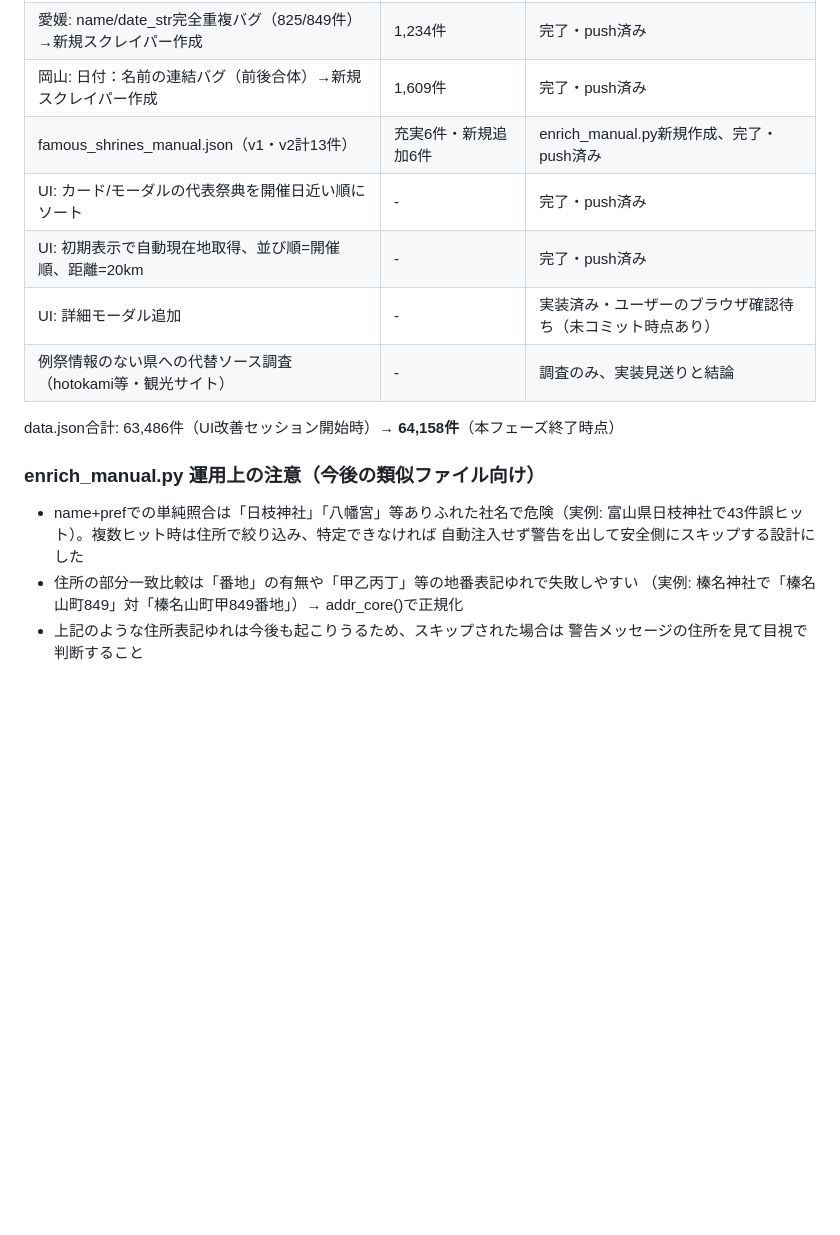
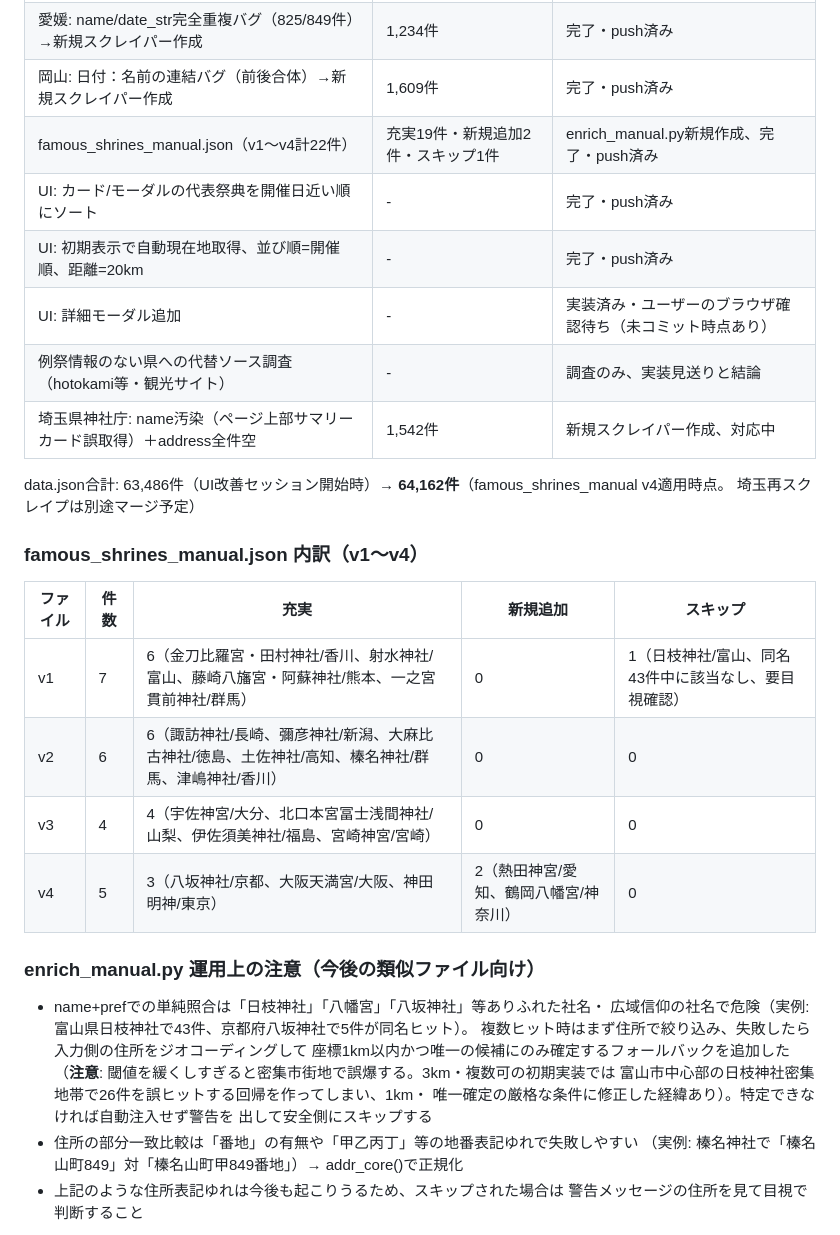
Before and after one commit to hacchake/shrine-map, a Markdown page: SUMMARY.md, the part around the change. Rendered like a GitHub page; blank space fills up the shorter version.

Commit message:
Update SUMMARY.md famous_manual cumulative totals (v1-v4: 19 enriched, 2 added, 1 skipped)
座標フォールバック追加の経緯（3km/複数可での回帰→1km/唯一確定に修正）も記録。

Co-Authored-By: Claude Sonnet 5 <noreply@anthropic.com>

```diff
--- a/SUMMARY.md
+++ b/SUMMARY.md
@@ -179,18 +179,33 @@ UI改善作業（詳細モーダル追加、初期表示の自動現在地取得
 | 佐賀: 自作スクレイパーの名前/日付取り違えバグ修正 | 1件 | 完了・push済み |
 | 愛媛: name/date_str完全重複バグ（825/849件）→新規スクレイパー作成 | 1,234件 | 完了・push済み |
 | 岡山: 日付：名前の連結バグ（前後合体）→新規スクレイパー作成 | 1,609件 | 完了・push済み |
-| famous_shrines_manual.json（v1・v2計13件） | 充実6件・新規追加6件 | enrich_manual.py新規作成、完了・push済み |
+| famous_shrines_manual.json（v1〜v4計22件） | 充実19件・新規追加2件・スキップ1件 | enrich_manual.py新規作成、完了・push済み |
 | UI: カード/モーダルの代表祭典を開催日近い順にソート | - | 完了・push済み |
 | UI: 初期表示で自動現在地取得、並び順=開催順、距離=20km | - | 完了・push済み |
 | UI: 詳細モーダル追加 | - | 実装済み・ユーザーのブラウザ確認待ち（未コミット時点あり） |
 | 例祭情報のない県への代替ソース調査（hotokami等・観光サイト） | - | 調査のみ、実装見送りと結論 |
+| 埼玉県神社庁: name汚染（ページ上部サマリーカード誤取得）＋address全件空 | 1,542件 | 新規スクレイパー作成、対応中 |
 
-data.json合計: 63,486件（UI改善セッション開始時）→ **64,158件**（本フェーズ終了時点）
+data.json合計: 63,486件（UI改善セッション開始時）→ **64,162件**（famous_shrines_manual v4適用時点。
+埼玉再スクレイプは別途マージ予定）
+
+### famous_shrines_manual.json 内訳（v1〜v4）
+| ファイル | 件数 | 充実 | 新規追加 | スキップ |
+|---|---|---|---|---|
+| v1 | 7 | 6（金刀比羅宮・田村神社/香川、射水神社/富山、藤崎八旛宮・阿蘇神社/熊本、一之宮貫前神社/群馬） | 0 | 1（日枝神社/富山、同名43件中に該当なし、要目視確認） |
+| v2 | 6 | 6（諏訪神社/長崎、彌彦神社/新潟、大麻比古神社/徳島、土佐神社/高知、榛名神社/群馬、津嶋神社/香川） | 0 | 0 |
+| v3 | 4 | 4（宇佐神宮/大分、北口本宮冨士浅間神社/山梨、伊佐須美神社/福島、宮崎神宮/宮崎） | 0 | 0 |
+| v4 | 5 | 3（八坂神社/京都、大阪天満宮/大阪、神田明神/東京） | 2（熱田神宮/愛知、鶴岡八幡宮/神奈川） | 0 |
 
 ### enrich_manual.py 運用上の注意（今後の類似ファイル向け）
-- name+prefでの単純照合は「日枝神社」「八幡宮」等ありふれた社名で危険（実例:
-  富山県日枝神社で43件誤ヒット）。複数ヒット時は住所で絞り込み、特定できなければ
-  自動注入せず警告を出して安全側にスキップする設計にした
+- name+prefでの単純照合は「日枝神社」「八幡宮」「八坂神社」等ありふれた社名・
+  広域信仰の社名で危険（実例: 富山県日枝神社で43件、京都府八坂神社で5件が同名ヒット）。
+  複数ヒット時はまず住所で絞り込み、失敗したら入力側の住所をジオコーディングして
+  座標1km以内かつ唯一の候補にのみ確定するフォールバックを追加した
+  （**注意**: 閾値を緩くしすぎると密集市街地で誤爆する。3km・複数可の初期実装では
+  富山市中心部の日枝神社密集地帯で26件を誤ヒットする回帰を作ってしまい、1km・
+  唯一確定の厳格な条件に修正した経緯あり）。特定できなければ自動注入せず警告を
+  出して安全側にスキップする
 - 住所の部分一致比較は「番地」の有無や「甲乙丙丁」等の地番表記ゆれで失敗しやすい
   （実例: 榛名神社で「榛名山町849」対「榛名山町甲849番地」）→ addr_core()で正規化
 - 上記のような住所表記ゆれは今後も起こりうるため、スキップされた場合は
```
